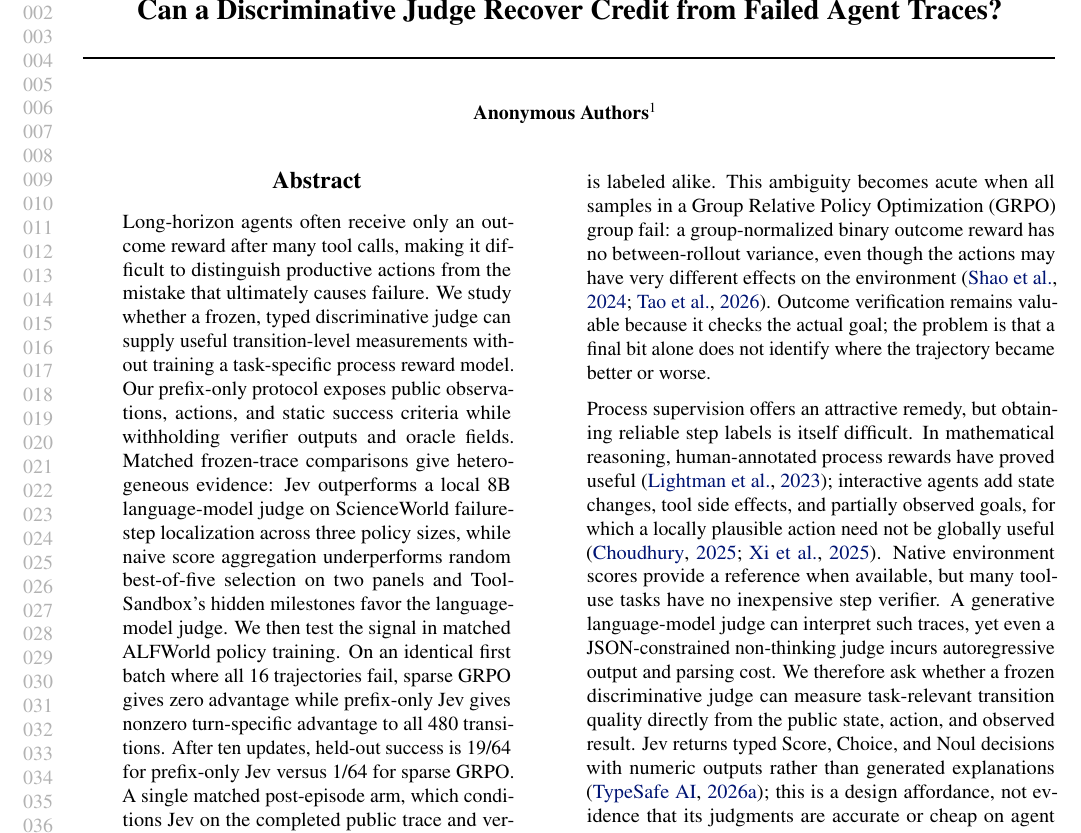
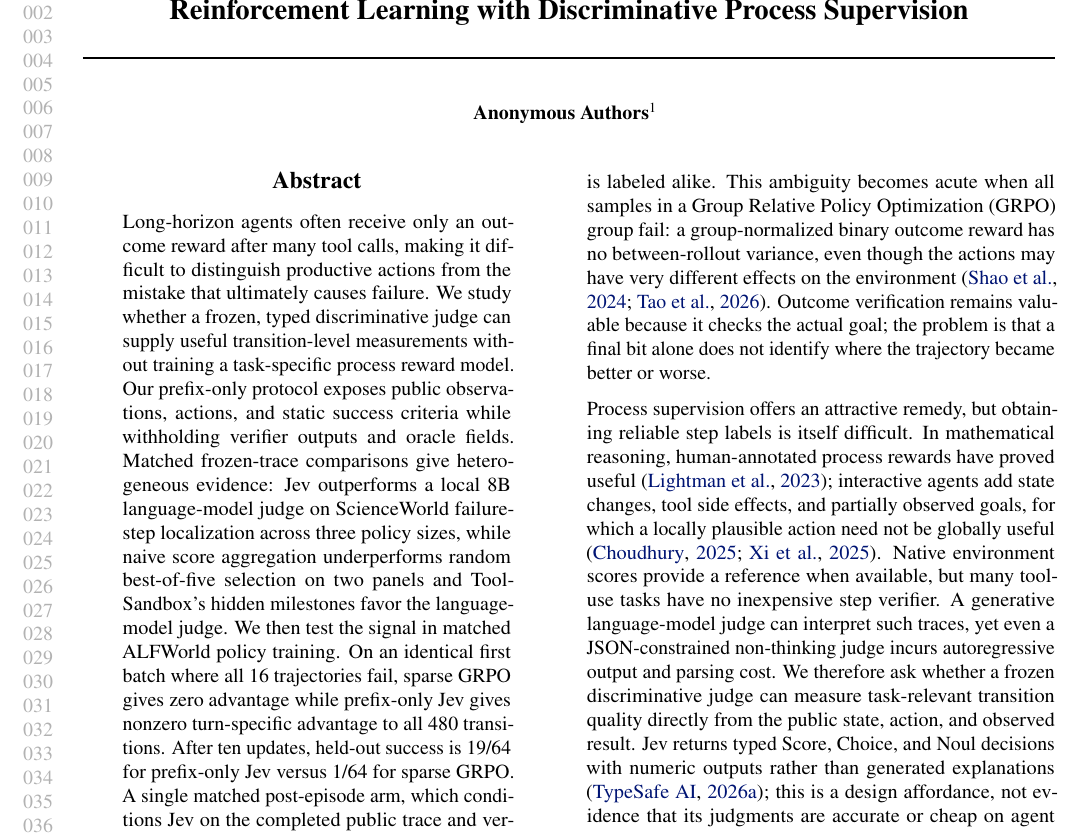
Before and after one commit to HuanLi0311/jev, a LaTeX paper (paper/main.tex): part of page 1 of 6, cut at the place of the change. Compiled offline with pdfLaTeX.

Commit message:
Sync jev 2026-09-24 03:52:56

```diff
--- a/paper/main.tex
+++ b/paper/main.tex
@@ -9,7 +9,7 @@
 
 \begin{document}
 \twocolumn[
-\icmltitle{Can a Discriminative Judge Recover Credit from Failed Agent Traces?}
+\icmltitle{Reinforcement Learning with Discriminative Process Supervision}
 \begin{icmlauthorlist}
 \icmlauthor{Anonymous Author}{anon}
 \end{icmlauthorlist}
```
Also changed, not shown: 2 other files.
